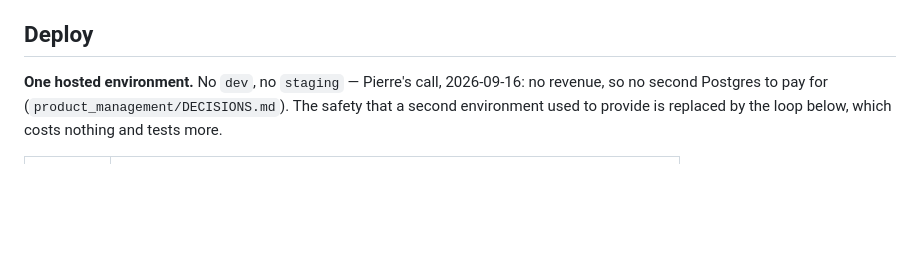
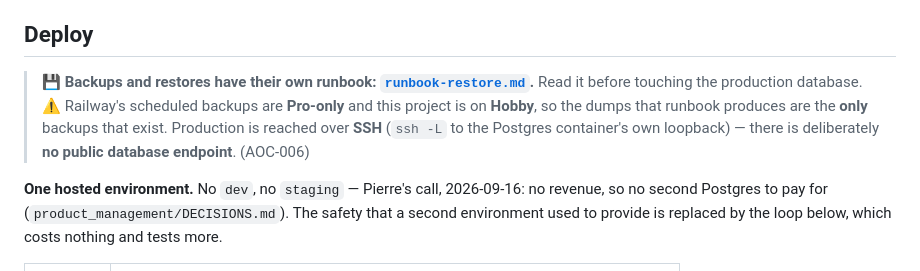
Before and after one commit to pierrehrt/aoc-api, a Markdown page: docs/architecture.md, the part around the change. Rendered like a GitHub page; blank space fills up the shorter version.

```diff
--- a/docs/architecture.md
+++ b/docs/architecture.md
@@ -409,6 +409,13 @@ integration tests while reporting success is the failure shape this project keep
 
 ## Deploy
 
+> 💾 **Backups and restores have their own runbook: [`runbook-restore.md`](runbook-restore.md).**
+> Read it before touching the production database. ⚠️ Railway's scheduled backups are **Pro-only**
+> and this project is on **Hobby**, so the dumps that runbook produces are the **only** backups
+> that exist. Production is reached over **SSH** (`ssh -L` to the Postgres container's own
+> loopback) — there is deliberately **no public database endpoint**. (AOC-006)
+
+
 **One hosted environment.** No `dev`, no `staging` — Pierre's call, 2026-09-16: no revenue, so no
 second Postgres to pay for (`product_management/DECISIONS.md`). The safety that a second
 environment used to provide is replaced by the loop below, which costs nothing and tests more.
```
Also changed, not shown: docs/runbook-restore.md (added, +168 -0 lines).
